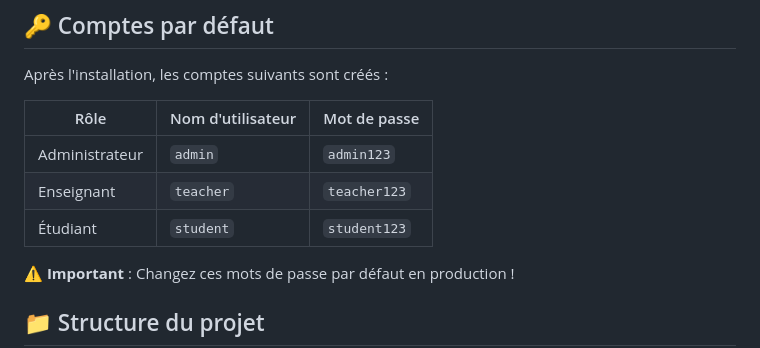
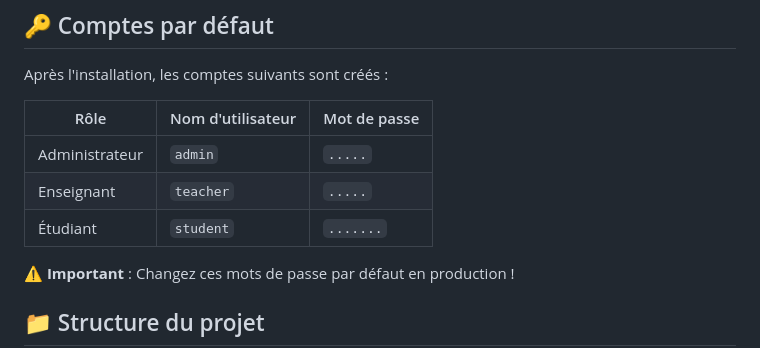
Before and after one commit to Manar-Samb/SecuTrack, a Markdown page: README.md, the part around the change. Rendered like a GitHub page.

```diff
--- a/README.md
+++ b/README.md
@@ -129,9 +129,9 @@ Après l'installation, les comptes suivants sont créés :
 
 | Rôle | Nom d'utilisateur | Mot de passe |
 |------|------------------|--------------|
-| Administrateur | `admin` | `admin123` |
-| Enseignant | `teacher` | `teacher123` |
-| Étudiant | `student` | `student123` |
+| Administrateur | `admin` | `.....` |
+| Enseignant | `teacher` | `.....` |
+| Étudiant | `student` | `.......` |
 
 ⚠️ **Important** : Changez ces mots de passe par défaut en production !
 
```
